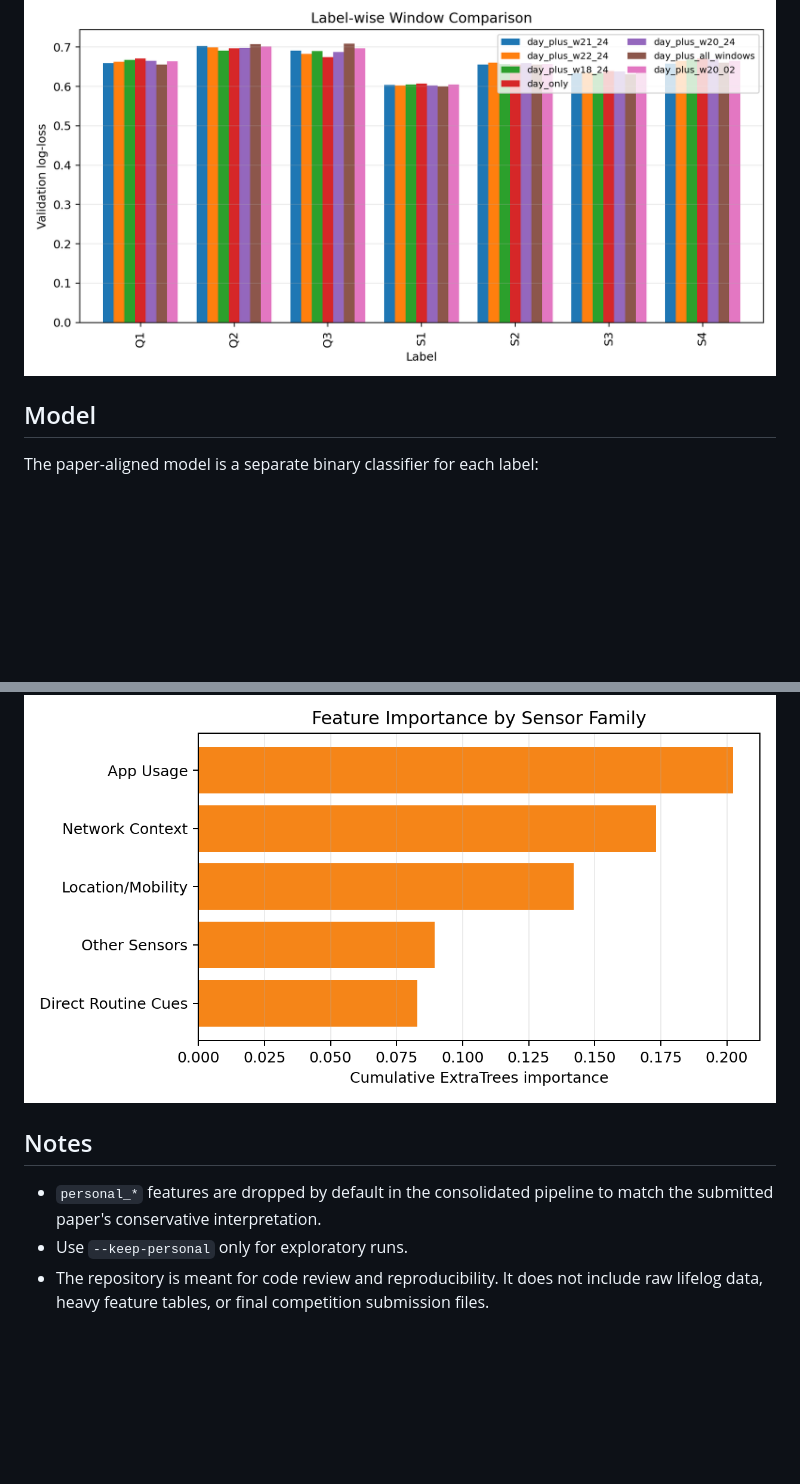
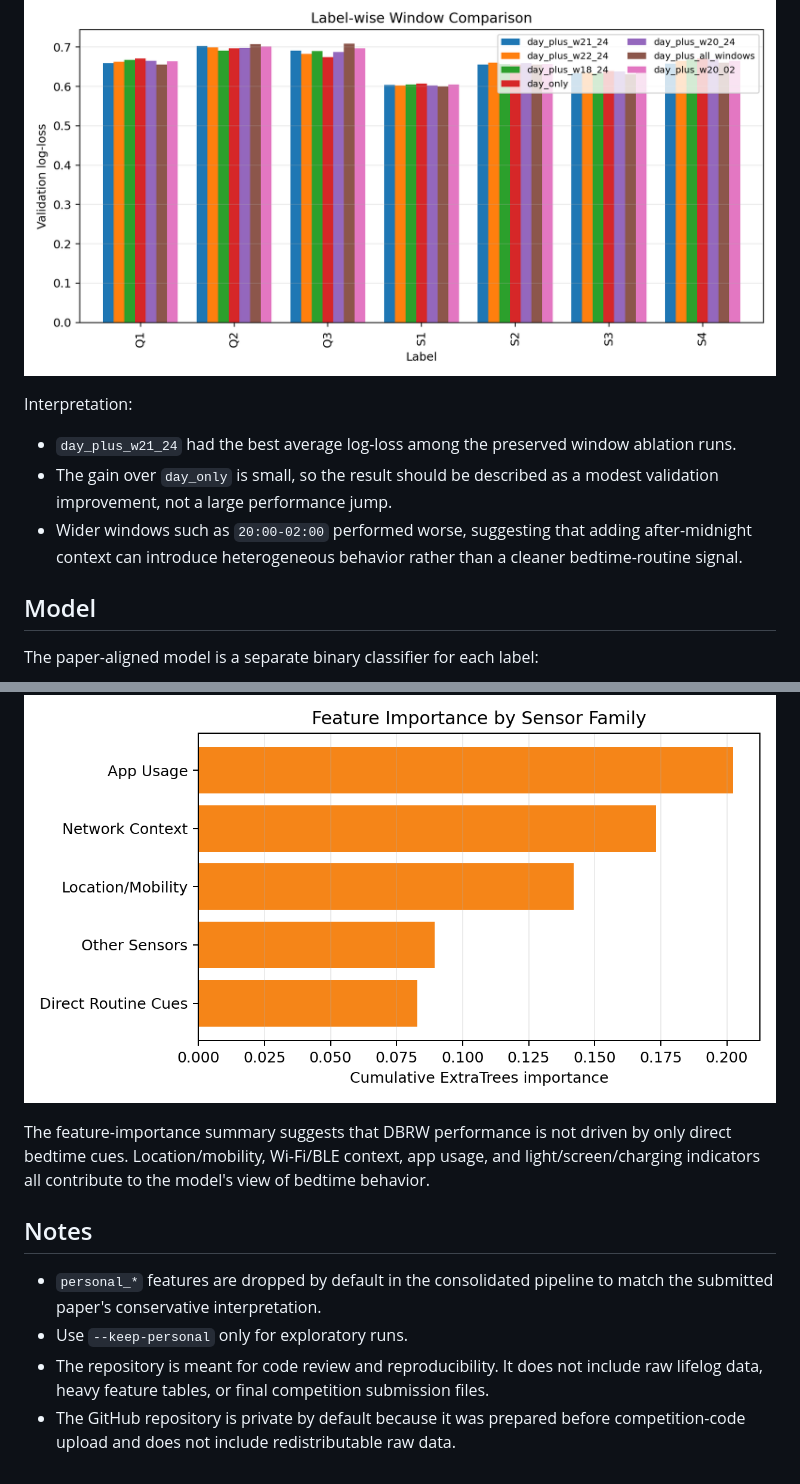
Before and after one commit to heeyoung1222/dacon-ictc-bedtime-routines, a Markdown page: README.md, 2 parts joined by grey strips. Drawn GitHub-style; blank space fills up the shorter version.

```diff
--- a/README.md
+++ b/README.md
@@ -87,6 +120,16 @@ The saved validation summary is in `results/window_feature_validation_summary.md
 
 ![Label-wise DBRW comparison](remade/labelwise_window_logloss.png)
 
+Interpretation:
+
+- `day_plus_w21_24` had the best average log-loss among the preserved window
+  ablation runs.
+- The gain over `day_only` is small, so the result should be described as a
+  modest validation improvement, not a large performance jump.
+- Wider windows such as `20:00-02:00` performed worse, suggesting that adding
+  after-midnight context can introduce heterogeneous behavior rather than a
+  cleaner bedtime-routine signal.
+
 ## Model
 
 The paper-aligned model is a separate binary classifier for each label:
@@ -114,6 +157,11 @@ The seven prediction targets are:
 
 ![Feature groups](remade/feature_group_importance.png)
 
+The feature-importance summary suggests that DBRW performance is not driven by
+only direct bedtime cues. Location/mobility, Wi-Fi/BLE context, app usage, and
+light/screen/charging indicators all contribute to the model's view of bedtime
+behavior.
+
 ## Notes
 
 - `personal_*` features are dropped by default in the consolidated pipeline to
@@ -122,3 +170,5 @@ The seven prediction targets are:
 - The repository is meant for code review and reproducibility. It does not
   include raw lifelog data, heavy feature tables, or final competition submission
   files.
+- The GitHub repository is private by default because it was prepared before
+  competition-code upload and does not include redistributable raw data.
```
Also changed, not shown: other parts of README.md (+36 -3 lines), remade/README.md (added, +55 -0 lines).
